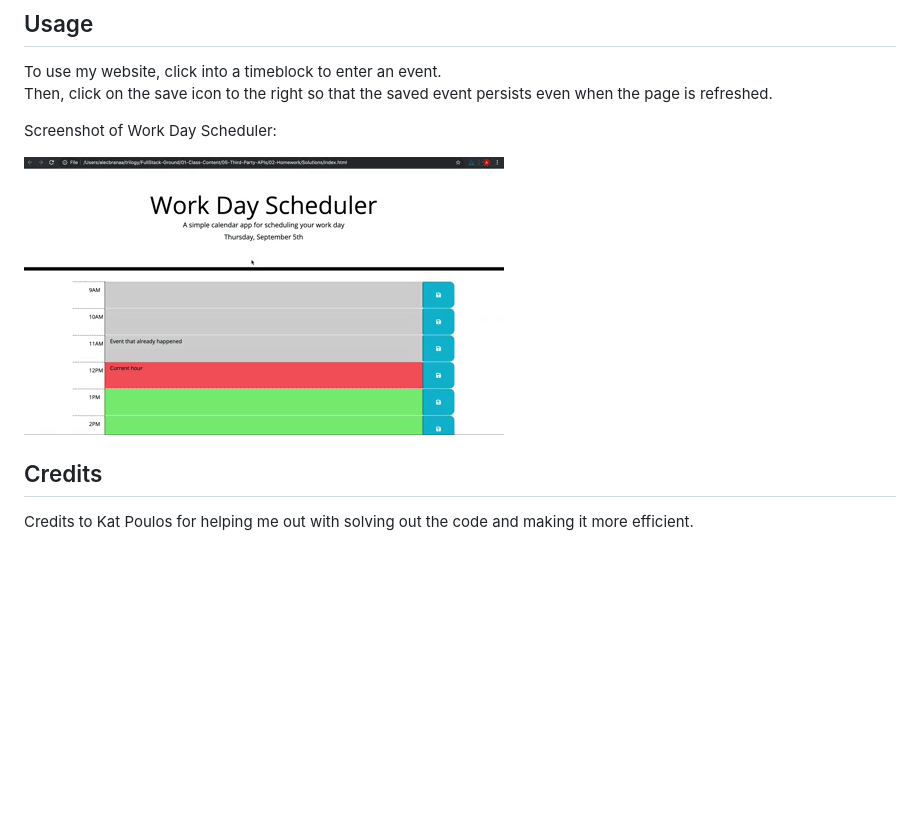
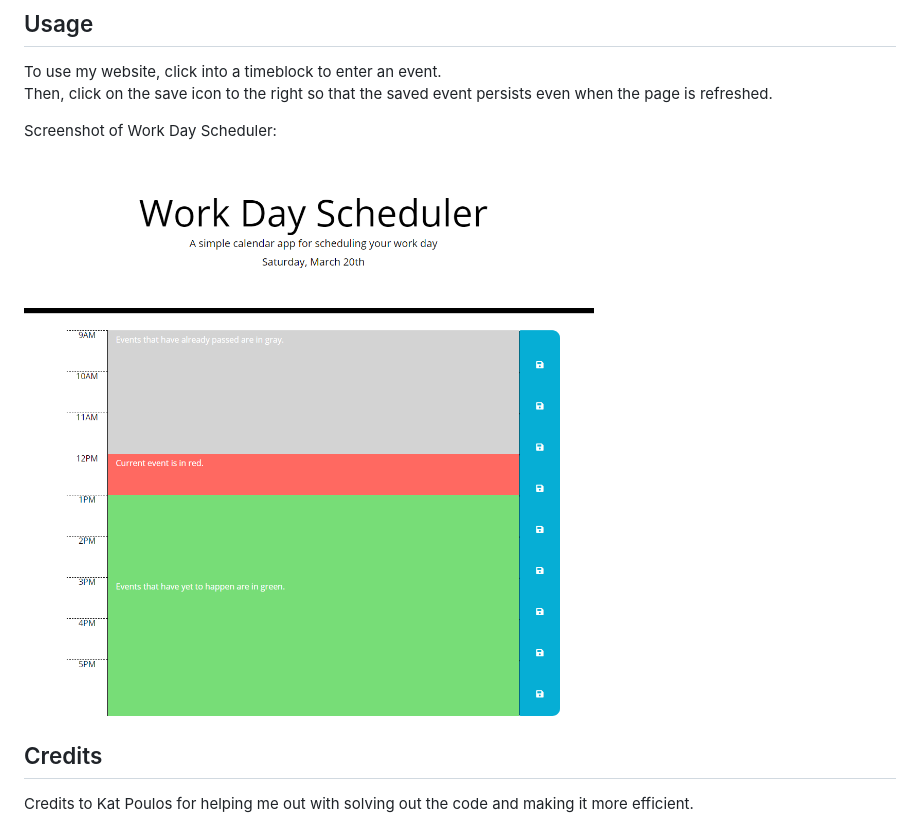
Before and after one commit to kroh1031/week-05-work-day-scheduler, a Markdown page: README.md, the part around the change. Rendered like a GitHub page; pictures changed too: assets/images/05-third-party-apis-homework-demo.gif (deleted), assets/images/workday-scheduler-screenshot.png (added); blank space fills up the shorter version.

Commit message:
added full screenshot of website in readme

```diff
--- a/README.md
+++ b/README.md
@@ -20,7 +20,7 @@ Then, click on the save icon to the right so that the saved event persists even
 
 Screenshot of Work Day Scheduler:
 
-![Screenshot of Work Day Scheduler](./assets/images/05-third-party-apis-homework-demo.gif)
+![Screenshot of Work Day Scheduler](./assets/images/workday-scheduler-screenshot.png)
 
 ## Credits
 Credits to Kat Poulos for helping me out with solving out the code and making it more efficient.
```
Also changed, not shown: 1 other file.
